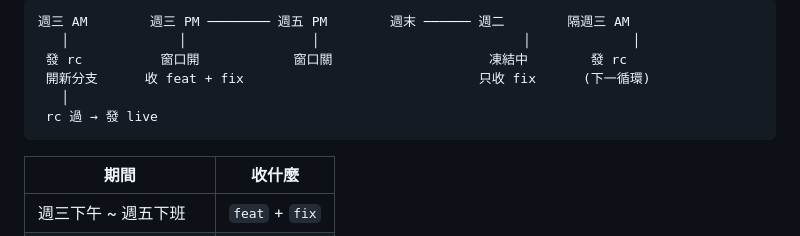
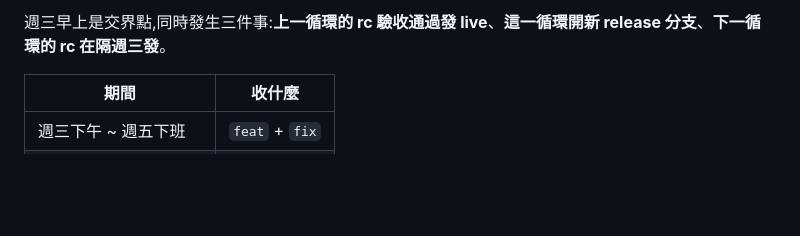
Before and after one commit to imagine10255/test-gitflow, a Markdown page: docs/release-workflow.md, the part around one of its changes. GitHub-like rendering; blank space fills up the shorter version.

````diff
--- a/docs/release-workflow.md
+++ b/docs/release-workflow.md
@@ -100,11 +117,6 @@ git push --force
 ```
-週三 AM        週三 PM ──────── 週五 PM        週末 ────── 週二        隔週三 AM
-   │              │                │                          │             │
- 發 rc          窗口開            窗口關                    凍結中        發 rc
- 開新分支      收 feat + fix                              只收 fix      (下一循環)
-   │
- rc 過 → 發 live
-```
+
+週三早上是交界點,同時發生三件事:**上一循環的 rc 驗收通過發 live**、**這一循環開新 release 分支**、**下一循環的 rc 在隔週三發**。
 
 | 期間 | 收什麼 |
 |---|---|
````
Also changed, not shown: other parts of docs/release-workflow.md (+17 -0 lines).
